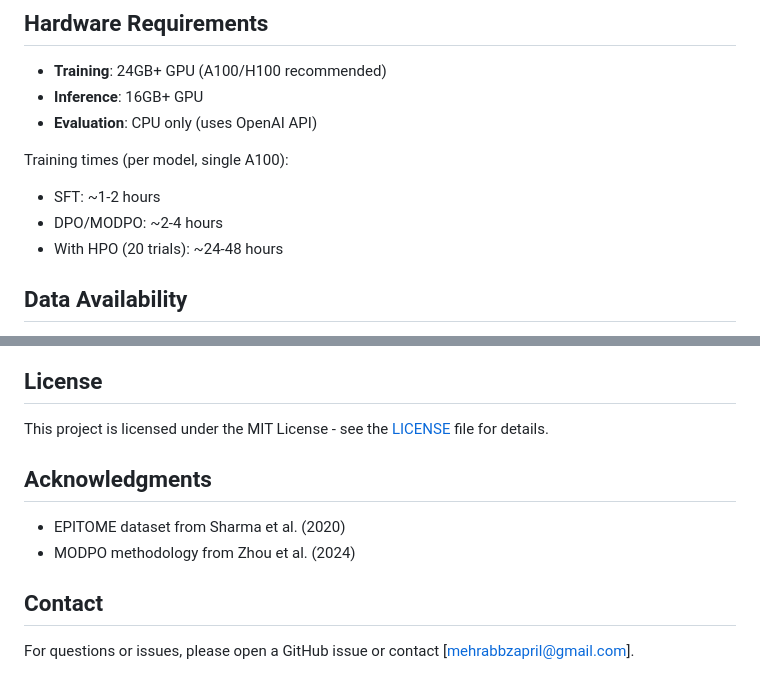
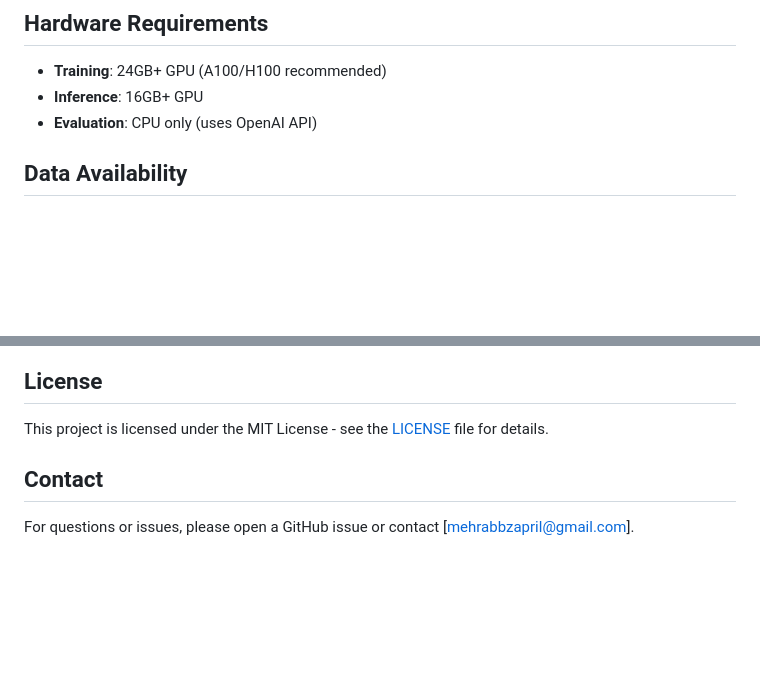
Before and after one commit to mehrabbz/MODPO-Therapeutic-AI, a Markdown page: README.md, 2 parts joined by grey strips. Rendered like a GitHub page; blank space fills up the shorter version.

Commit message:
Update README to remove training times and acknowledgments
Removed training time estimates and acknowledgments from README.

```diff
--- a/README.md
+++ b/README.md
@@ -187,12 +187,6 @@ Based on clinical research, we optimize for:
 - **Inference**: 16GB+ GPU
 - **Evaluation**: CPU only (uses OpenAI API)
 
-Training times (per model, single A100):
-- SFT: ~1-2 hours
-- DPO/MODPO: ~2-4 hours
-- With HPO (20 trials): ~24-48 hours
-
-
 
 ## Data Availability
 
@@ -242,10 +236,6 @@ Requests are typically reviewed within 2-4 weeks.
 
 This project is licensed under the MIT License - see the [LICENSE](LICENSE) file for details.
 
-## Acknowledgments
-
-- EPITOME dataset from Sharma et al. (2020)
-- MODPO methodology from Zhou et al. (2024)
 
 ## Contact
 
```
